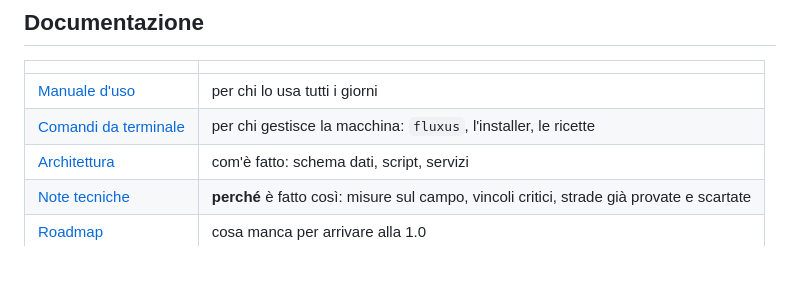
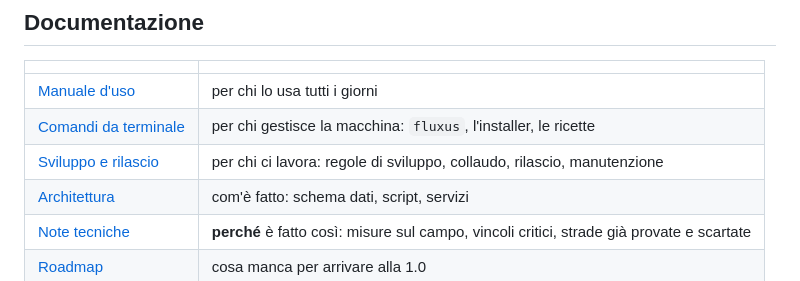
Before and after one commit to rufusinfabula/Fluxus, a Markdown page: README.md, the part around the change. GitHub-like rendering.

Commit message:
Regole di sviluppo, collaudo, rilascio e manutenzione raccolte in docs/SVILUPPO.md

```diff
--- a/README.md
+++ b/README.md
@@ -127,6 +127,7 @@ installazione, in Impostazioni → Comandi da terminale.
 |---|---|
 | [Manuale d'uso](docs/MANUALE.md) | per chi lo usa tutti i giorni |
 | [Comandi da terminale](docs/COMANDI.md) | per chi gestisce la macchina: `fluxus`, l'installer, le ricette |
+| [Sviluppo e rilascio](docs/SVILUPPO.md) | per chi ci lavora: regole di sviluppo, collaudo, rilascio, manutenzione |
 | [Architettura](docs/ARCHITETTURA.md) | com'è fatto: schema dati, script, servizi |
 | [Note tecniche](docs/NOTE-TECNICHE.md) | **perché** è fatto così: misure sul campo, vincoli critici, strade già provate e scartate |
 | [Roadmap](docs/ROADMAP.md) | cosa manca per arrivare alla 1.0 |
```
Also changed, not shown: docs/CHANGELOG.md (+4 -0 lines), docs/SVILUPPO.md (added, +238 -0 lines).
